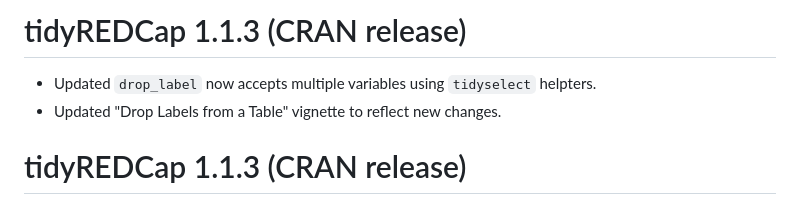
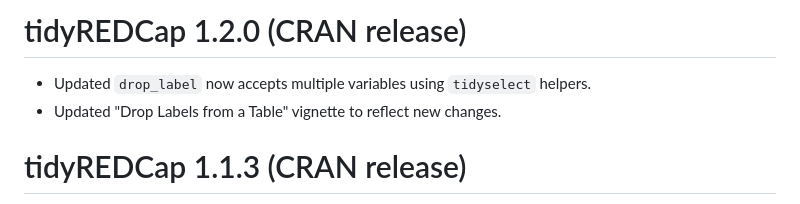
Before and after one commit to RaymondBalise/tidyREDCap, a Markdown page: NEWS.md, the part around the change. GitHub-like rendering.

```diff
--- a/NEWS.md
+++ b/NEWS.md
@@ -1,6 +1,6 @@
-# tidyREDCap 1.1.3 (CRAN release)
+# tidyREDCap 1.2.0 (CRAN release)
 
-* Updated `drop_label` now accepts multiple variables using `tidyselect` helpters.
+* Updated `drop_label` now accepts multiple variables using `tidyselect` helpers.
 * Updated "Drop Labels from a Table" vignette to reflect new changes.
 
 # tidyREDCap 1.1.3 (CRAN release)
```
